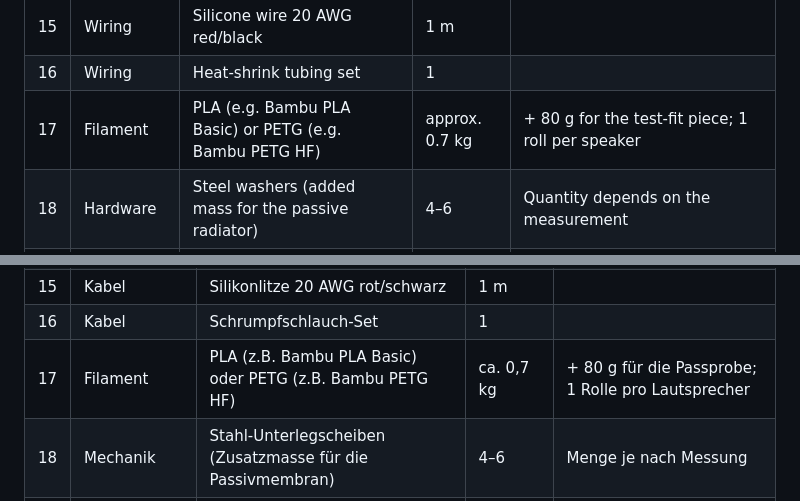
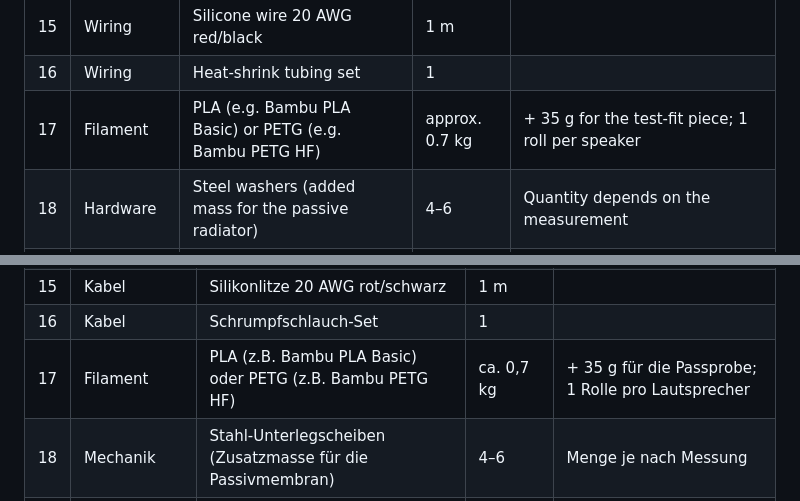
Before and after one commit to marco123445/ESP-ONE, a Markdown page: TEILELISTE.md, 2 parts joined by grey strips. Rendered like a GitHub page.

```diff
--- a/TEILELISTE.md
+++ b/TEILELISTE.md
@@ -26,7 +26,7 @@ Parts per speaker.
 | 14 | Wiring | Speaker cable 2 × 0.75 mm² OFC (pure copper, not CCA) | 1 m | |
 | 15 | Wiring | Silicone wire 20 AWG red/black | 1 m | |
 | 16 | Wiring | Heat-shrink tubing set | 1 | |
-| 17 | Filament | PLA (e.g. Bambu PLA Basic) or PETG (e.g. Bambu PETG HF) | approx. 0.7 kg | + 80 g for the test-fit piece; 1 roll per speaker |
+| 17 | Filament | PLA (e.g. Bambu PLA Basic) or PETG (e.g. Bambu PETG HF) | approx. 0.7 kg | + 35 g for the test-fit piece; 1 roll per speaker |
 | 18 | Hardware | Steel washers (added mass for the passive radiator) | 4–6 | Quantity depends on the measurement |
 | 19 | Hardware | Heat-set inserts M3 × L5 × OD4.5 (bore 4.0 mm) | 26 | 6 back panel · 5 woofer · 4 tweeter · 4 radiator · 3 PCB · 4 grille |
 | 20 | Hardware | Socket head screws M3: 6 × 10 mm · 9 × 12 mm · 8 × 8 mm · 3 × 6 mm | 26 | M3×10 back panel · M3×12: 5 woofer + 4 grille · M3×8: 4 tweeter + 4 radiator · M3×6 PCB |
@@ -59,7 +59,7 @@ Teile pro Lautsprecher.
 | 14 | Kabel | Lautsprecherkabel 2 × 0,75 mm² OFC (reines Kupfer, kein CCA) | 1 m | |
 | 15 | Kabel | Silikonlitze 20 AWG rot/schwarz | 1 m | |
 | 16 | Kabel | Schrumpfschlauch-Set | 1 | |
-| 17 | Filament | PLA (z.B. Bambu PLA Basic) oder PETG (z.B. Bambu PETG HF) | ca. 0,7 kg | + 80 g für die Passprobe; 1 Rolle pro Lautsprecher |
+| 17 | Filament | PLA (z.B. Bambu PLA Basic) oder PETG (z.B. Bambu PETG HF) | ca. 0,7 kg | + 35 g für die Passprobe; 1 Rolle pro Lautsprecher |
 | 18 | Mechanik | Stahl-Unterlegscheiben (Zusatzmasse für die Passivmembran) | 4–6 | Menge je nach Messung |
 | 19 | Mechanik | Gewindeeinsätze M3 × L5 × OD4,5 (Bohrung 4,0 mm) | 26 | 6 Rückwand · 5 Tieftöner · 4 Hochtöner · 4 Membran · 3 Platine · 4 Kappe |
 | 20 | Mechanik | Zylinderkopfschrauben M3: 6 × 10 mm · 9 × 12 mm · 8 × 8 mm · 3 × 6 mm | 26 | M3×10 Rückwand · M3×12: 5 Tieftöner + 4 Kappe · M3×8: 4 Hochtöner + 4 Membran · M3×6 Platine |
```
Also changed, not shown: README.md (+8 -4 lines), bilder/passprobe.png (added), 4 other files.
